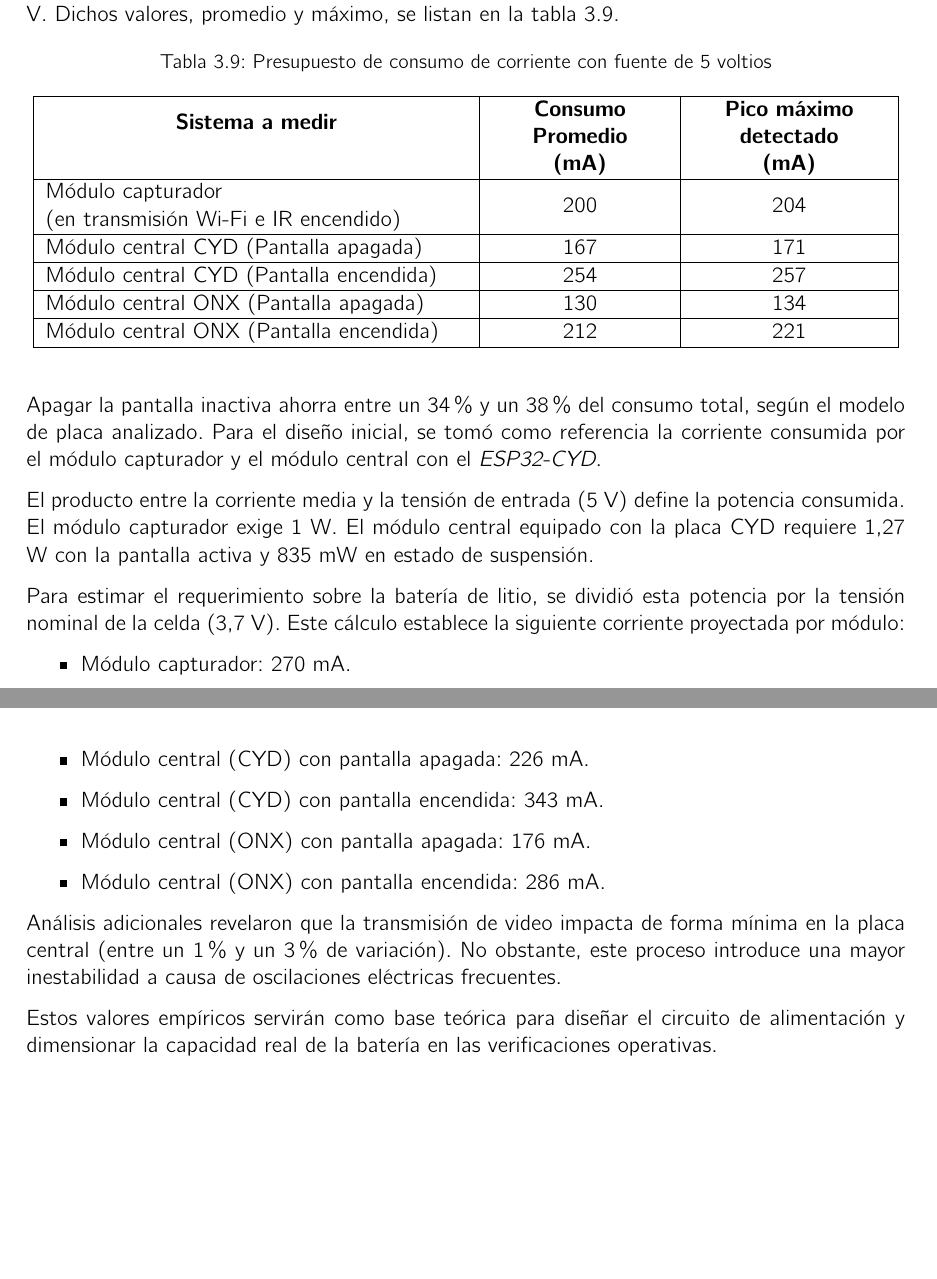
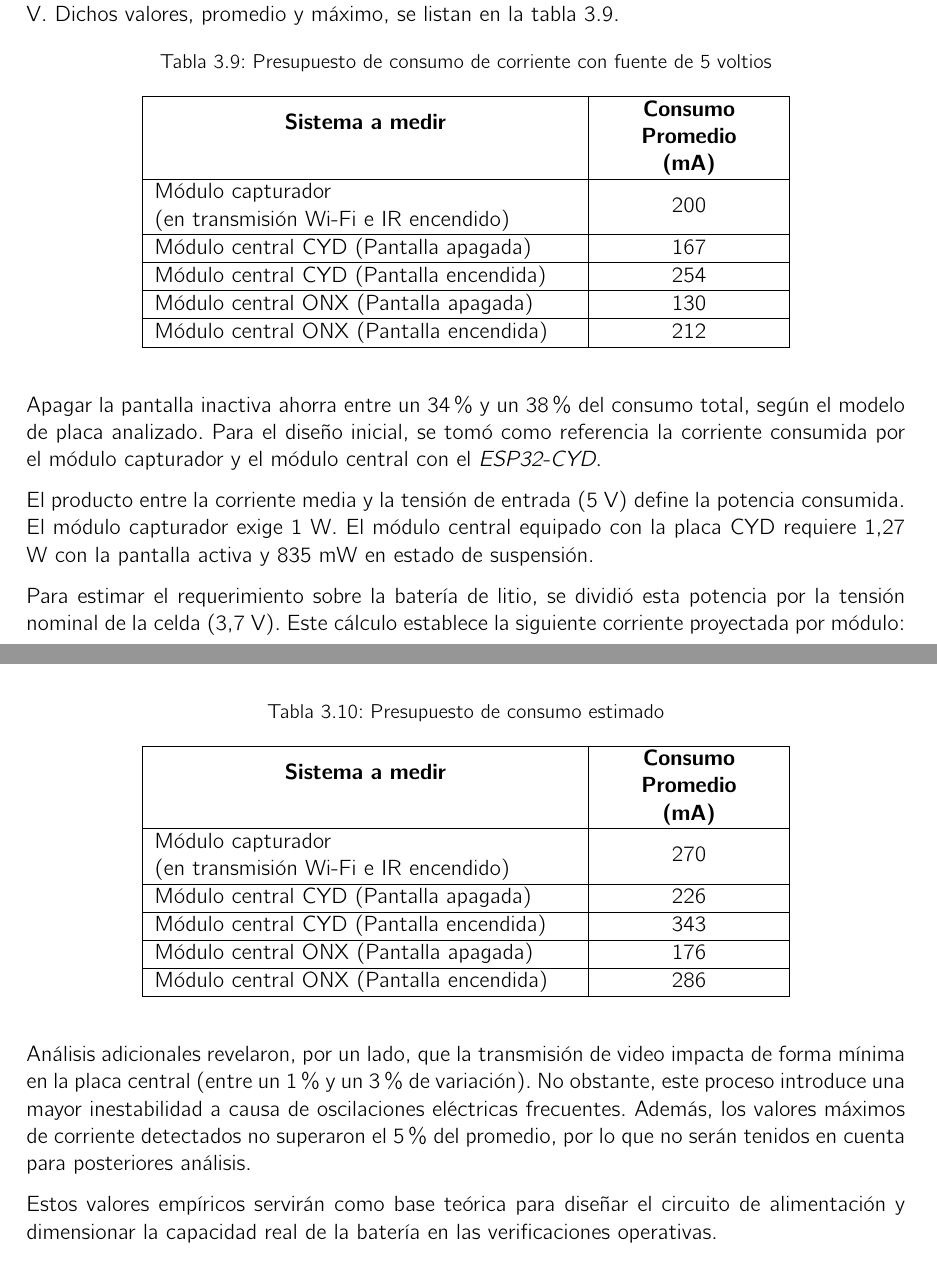
Before and after one commit to nataliaborbon/LEVI_Informe, a LaTeX thesis (Trabajo_de_Graduación_Natalia_Carolina_Borbón___Facundo_Ordoñez_Nadra/informe.tex, which reads Trabajo_de_Graduación_Natalia_Carolina_Borbón___Facundo_Ordoñez_Nadra/capitulos/capitulo3.tex): two parts of pages 82 and 83 of 95, joined at a grey line, cut so that both start at the same text, the shorter picture padded with empty space. Compiled offline with pdfLaTeX.

Commit message:
Quitados máximos y agregados al texto. Correccion en 4.1

```diff
--- a/Trabajo_de_Graduación_Natalia_Carolina_Borbón___Facundo_Ordoñez_Nadra/capitulos/capitulo3.tex
+++ b/Trabajo_de_Graduación_Natalia_Carolina_Borbón___Facundo_Ordoñez_Nadra/capitulos/capitulo3.tex
@@ -2154,17 +2154,17 @@ Antes de analizar posibles soluciones, se deben determinar los requisitos eléct
     \label{tab:presupuesto_consumo}
     \begin{tabular}{|>{\raggedright\arraybackslash}m{0.48\textwidth}|>{\centering\arraybackslash}m{0.20\textwidth}|>{\centering\arraybackslash}m{0.22\textwidth}|}
         \hline
-        \multicolumn{1}{|c|}{\textbf{Sistema a medir}} & \begin{tabular}[c]{@{}c@{}}\textbf{Consumo} \\ \textbf{Promedio} \\ \textbf{(mA)}\end{tabular} & \begin{tabular}[c]{@{}c@{}}\textbf{Pico máximo} \\ \textbf{detectado} \\ \textbf{(mA)}\end{tabular} \\
-        \hline
-        Módulo capturador \newline (en transmisión Wi-Fi e IR encendido) & 200 & 204 \\
-        \hline
-        Módulo central CYD (Pantalla apagada) & 167 & 171 \\
-        \hline
-        Módulo central CYD (Pantalla encendida) & 254 & 257 \\
-        \hline
-        Módulo central ONX (Pantalla apagada) & 130 & 134 \\
-        \hline
-        Módulo central ONX (Pantalla encendida) & 212 & 221 \\
+        \multicolumn{1}{|c|}{\textbf{Sistema a medir}} & \begin{tabular}[c]{@{}c@{}}\textbf{Consumo} \\ \textbf{Promedio} \\ \textbf{(mA)}\end{tabular} \\
+        \hline
+        Módulo capturador \newline (en transmisión Wi-Fi e IR encendido) & 200 \\
+        \hline
+        Módulo central CYD (Pantalla apagada) & 167 \\
+        \hline
+        Módulo central CYD (Pantalla encendida) & 254 \\
+        \hline
+        Módulo central ONX (Pantalla apagada) & 130 \\
+        \hline
+        Módulo central ONX (Pantalla encendida) & 212 \\
         \hline
     \end{tabular}
 \end{table}
@@ -2175,15 +2175,28 @@ El producto entre la corriente media y la tensión de entrada (5 V) define la po
 
 Para estimar el requerimiento sobre la batería de litio, se dividió esta potencia por la tensión nominal de la celda (3,7 V). Este cálculo establece la siguiente corriente proyectada por módulo:
 
-\begin{itemize}
-    \item Módulo capturador: 270 mA.
-    \item Módulo central (CYD) con pantalla apagada: 226 mA.
-    \item Módulo central (CYD) con pantalla encendida: 343 mA.
-    \item Módulo central (ONX) con pantalla apagada: 176 mA.
-    \item Módulo central (ONX) con pantalla encendida: 286 mA.
-\end{itemize}
-
-Análisis adicionales revelaron que la transmisión de video impacta de forma mínima en la placa central (entre un 1 \% y un 3 \% de variación). No obstante, este proceso introduce una mayor inestabilidad a causa de oscilaciones eléctricas frecuentes.
+\begin{table}[H]
+    \centering
+    \caption{Presupuesto de consumo estimado}
+    \label{tab:consumo_estimado}
+    \begin{tabular}{|>{\raggedright\arraybackslash}m{0.48\textwidth}|>{\centering\arraybackslash}m{0.20\textwidth}|}
+        \hline
+        \multicolumn{1}{|c|}{\textbf{Sistema a medir}} & \begin{tabular}[c]{@{}c@{}}\textbf{Consumo} \\ \textbf{Promedio} \\ \textbf{(mA)}\end{tabular} \\
+        \hline
+        Módulo capturador \newline (en transmisión Wi-Fi e IR encendido) & 270 \\
+        \hline
+        Módulo central CYD (Pantalla apagada) & 226 \\
+        \hline
+        Módulo central CYD (Pantalla encendida) & 343 \\
+        \hline
+        Módulo central ONX (Pantalla apagada) & 176 \\
+        \hline
+        Módulo central ONX (Pantalla encendida) & 286 \\
+        \hline
+    \end{tabular}
+\end{table}
+
+Análisis adicionales revelaron, por un lado, que la transmisión de video impacta de forma mínima en la placa central (entre un 1 \% y un 3 \% de variación). No obstante, este proceso introduce una mayor inestabilidad a causa de oscilaciones eléctricas frecuentes. Además, los valores máximos de corriente detectados no superaron el 5\% del promedio, por lo que no serán tenidos en cuenta para posteriores análisis.
 
 Estos valores empíricos servirán como base teórica para diseñar el circuito de alimentación y dimensionar la capacidad real de la batería en las verificaciones operativas.
 
```
Also changed, not shown: Trabajo_de_Graduación_Natalia_Carolina_Borbón___Facundo_Ordoñez_Nadra/capitulos/capitulo4.tex (+2 -1 lines), Trabajo_de_Graduación_Natalia_Carolina_Borbón___Facundo_Ordoñez_Nadra/capitulos/capitulo3.tex (2 more changed lines).
